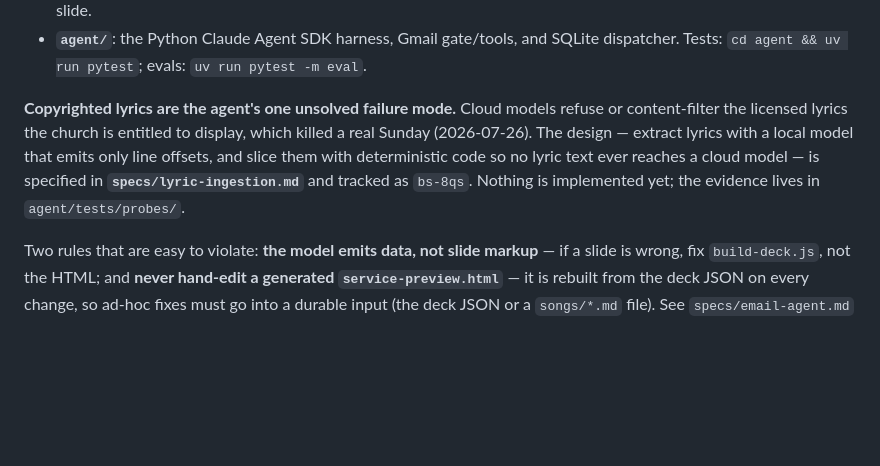
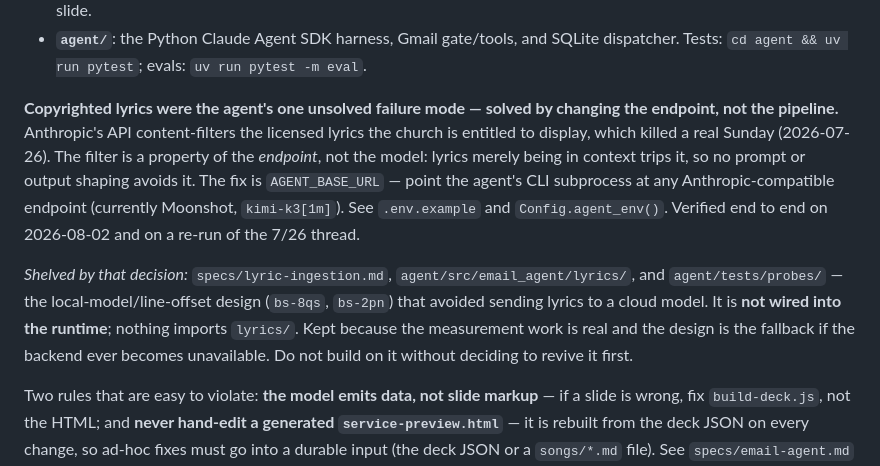
Before and after one commit to jtlovetteiii/bible-scroller, a Markdown page: CLAUDE.md, the part around the change. GitHub-like rendering; blank space fills up the shorter version.

Commit message:
CLAUDE.md: the lyric failure mode is solved at the endpoint
The paragraph added in b74a7ea/64724a3 now states the opposite of the truth:
it calls copyrighted lyrics "the agent's one unsolved failure mode" and says
"nothing is implemented yet". Both were accurate when written and neither is
now — AGENT_BASE_URL fixed it, verified on 8/2 and on a re-run of the 7/26
thread.

Records what that decision does to the local-model/line-offset work
(specs/lyric-ingestion.md, agent/src/email_agent/lyrics/, agent/tests/probes/):
shelved, not deleted. It is not wired into the runtime — nothing imports
lyrics/ — so it costs nothing to keep, and it is the fallback if the backend
becomes unavailable. The note exists so the next session doesn't build on it
by accident.

Co-Authored-By: Claude Opus 5 <noreply@anthropic.com>

```diff
--- a/CLAUDE.md
+++ b/CLAUDE.md
@@ -39,12 +39,21 @@ unattended, driven by an emailed order of service. Full design:
 - **`agent/`**: the Python Claude Agent SDK harness, Gmail gate/tools, and SQLite
   dispatcher. Tests: `cd agent && uv run pytest`; evals: `uv run pytest -m eval`.
 
-**Copyrighted lyrics are the agent's one unsolved failure mode.** Cloud models refuse
-or content-filter the licensed lyrics the church is entitled to display, which killed
-a real Sunday (2026-07-26). The design — extract lyrics with a local model that emits
-only line offsets, and slice them with deterministic code so no lyric text ever
-reaches a cloud model — is specified in **`specs/lyric-ingestion.md`** and tracked as
-`bs-8qs`. Nothing is implemented yet; the evidence lives in `agent/tests/probes/`.
+**Copyrighted lyrics were the agent's one unsolved failure mode — solved by changing
+the endpoint, not the pipeline.** Anthropic's API content-filters the licensed lyrics
+the church is entitled to display, which killed a real Sunday (2026-07-26). The filter
+is a property of the *endpoint*, not the model: lyrics merely being in context trips
+it, so no prompt or output shaping avoids it. The fix is `AGENT_BASE_URL` — point the
+agent's CLI subprocess at any Anthropic-compatible endpoint (currently Moonshot,
+`kimi-k3[1m]`). See `.env.example` and `Config.agent_env()`. Verified end to end on
+2026-08-02 and on a re-run of the 7/26 thread.
+
+*Shelved by that decision:* `specs/lyric-ingestion.md`, `agent/src/email_agent/lyrics/`,
+and `agent/tests/probes/` — the local-model/line-offset design (`bs-8qs`, `bs-2pn`)
+that avoided sending lyrics to a cloud model. It is **not wired into the runtime**;
+nothing imports `lyrics/`. Kept because the measurement work is real and the design is
+the fallback if the backend ever becomes unavailable. Do not build on it without
+deciding to revive it first.
 
 Two rules that are easy to violate: **the model emits data, not slide markup** —
 if a slide is wrong, fix `build-deck.js`, not the HTML; and **never hand-edit a
```
